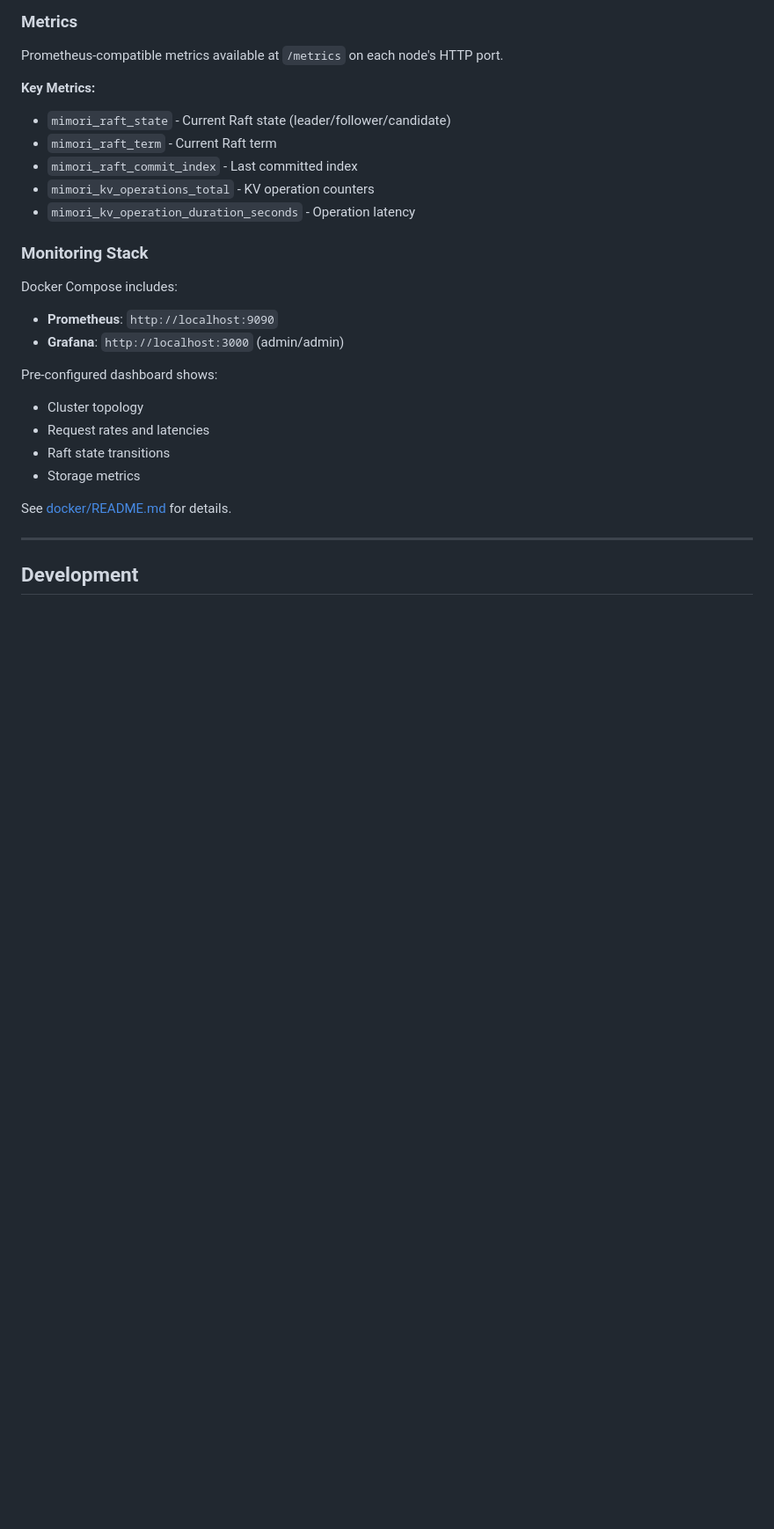
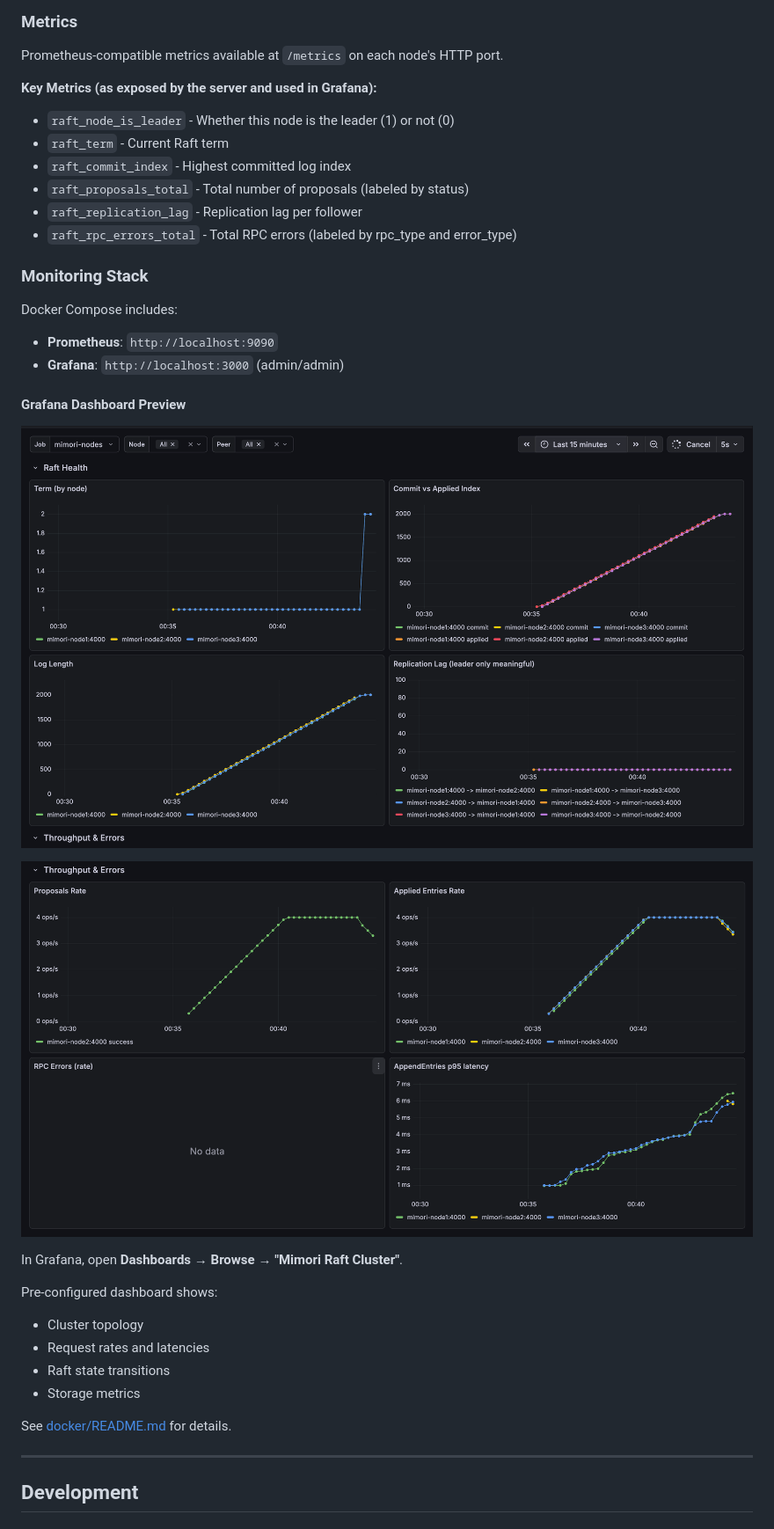
Before and after one commit to jerkeyray/mimori, a Markdown page: README.md, the part around the change printed below. Shown: that part at 88% size. GitHub-like rendering; pictures changed too: docs/images/grafana-dashboard-overview.png (added), docs/images/grafana-dashboard-raft.png (added); blank space fills up the shorter version.

Commit message:
fix grafana dashboard

```diff
--- a/README.md
+++ b/README.md
@@ -673,13 +679,14 @@ Note: HTTP server automatically binds to gRPC port + 1 (e.g., `:4001` for gRPC `
 
 Prometheus-compatible metrics available at `/metrics` on each node's HTTP port.
 
-**Key Metrics:**
+**Key Metrics (as exposed by the server and used in Grafana):**
 
-- `mimori_raft_state` - Current Raft state (leader/follower/candidate)
-- `mimori_raft_term` - Current Raft term
-- `mimori_raft_commit_index` - Last committed index
-- `mimori_kv_operations_total` - KV operation counters
-- `mimori_kv_operation_duration_seconds` - Operation latency
+- `raft_node_is_leader` - Whether this node is the leader (1) or not (0)
+- `raft_term` - Current Raft term
+- `raft_commit_index` - Highest committed log index
+- `raft_proposals_total` - Total number of proposals (labeled by status)
+- `raft_replication_lag` - Replication lag per follower
+- `raft_rpc_errors_total` - Total RPC errors (labeled by rpc_type and error_type)
 
 ### Monitoring Stack
 
@@ -687,6 +694,14 @@ Docker Compose includes:
 
 - **Prometheus**: `http://localhost:9090`
 - **Grafana**: `http://localhost:3000` (admin/admin)
+
+#### Grafana Dashboard Preview
+
+![Grafana dashboard for Mimori showing Raft health and throughput](docs/images/grafana-dashboard-overview.png)
+
+![Grafana dashboard for Mimori showing Raft health and throughput](docs/images/grafana-dashboard-raft.png)
+
+In Grafana, open **Dashboards → Browse → "Mimori Raft Cluster"**.
 
 Pre-configured dashboard shows:
 
```
Also changed, not shown: other parts of README.md (+10 -4 lines), 5 other files.
